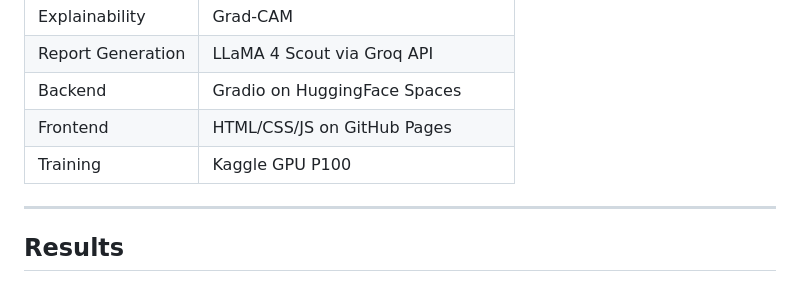
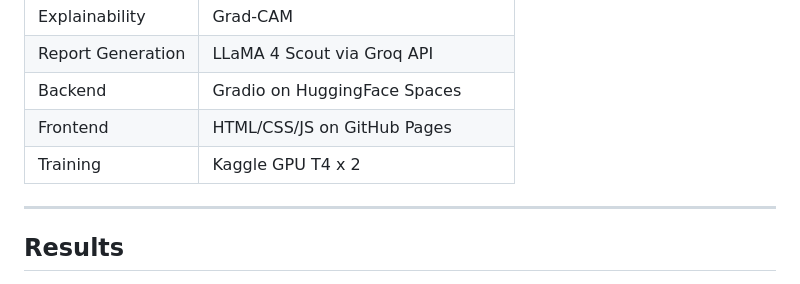
Before and after one commit to Jalalab/XRayMind, a Markdown page: README.md, the part around the change. Rendered like a GitHub page.

Commit message:
Update training hardware from P100 to T4 x 2

```diff
--- a/README.md
+++ b/README.md
@@ -36,7 +36,7 @@ XRayMind is an end-to-end AI-powered chest X-ray analysis system that detects 14
 | Report Generation | LLaMA 4 Scout via Groq API |
 | Backend | Gradio on HuggingFace Spaces |
 | Frontend | HTML/CSS/JS on GitHub Pages |
-| Training | Kaggle GPU P100 |
+| Training | Kaggle GPU T4 x 2 |
 
 ---
 
```
